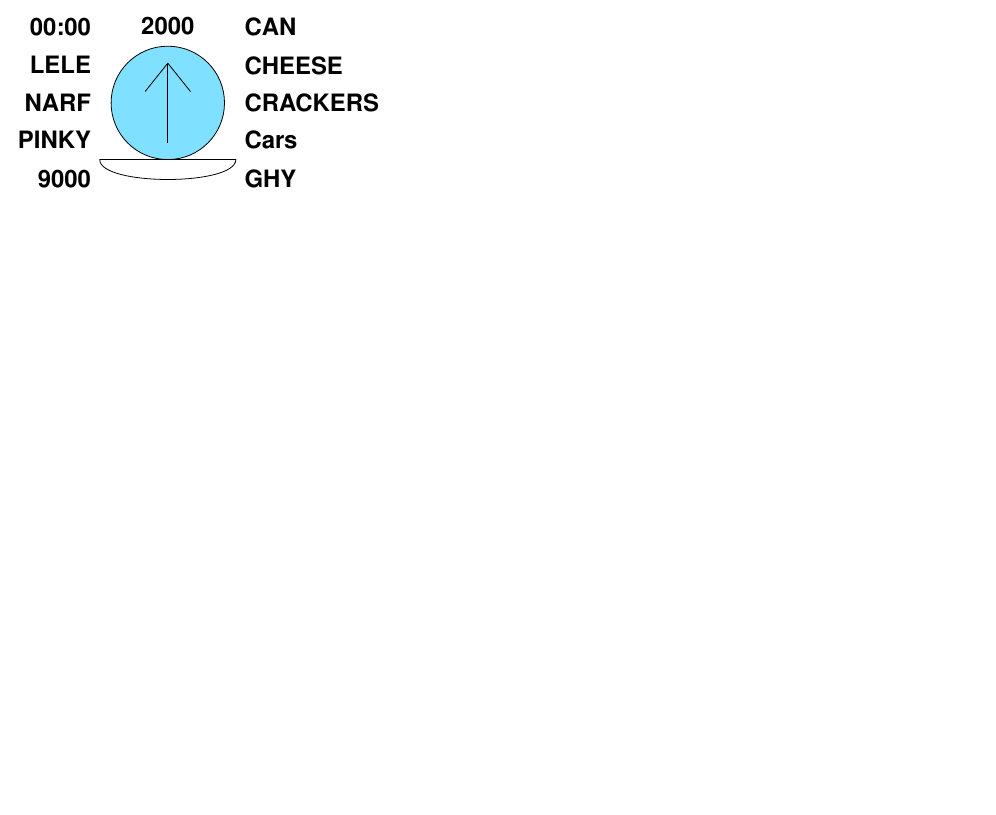
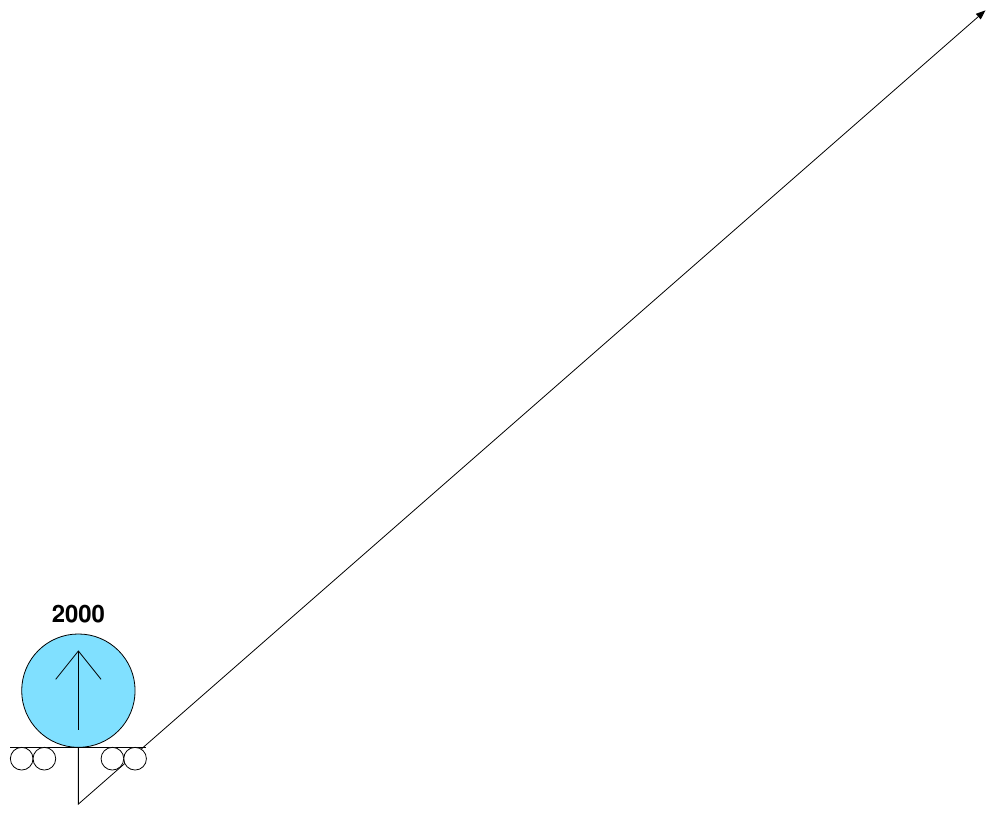
Before and after one commit to ralphieraccoon/MilSymb, a LaTeX figure (test.tex, which reads milsymb.sty): the whole page, the shorter picture padded with empty space. Compiled offline with pdfLaTeX.

```diff
--- a/milsymb.sty
+++ b/milsymb.sty
@@ -745,6 +745,13 @@
 \clip [yshift=9.6] \clipunknown;
 \pic [yshift=-6.5]  {NATOSymb land/lower/mountain};
 },
+NATOSymb land/lower/railroad/.pic={
+\draw (0.36, 0.12) -- (-0.36, 0.12);
+\draw (0.3, 0.06) circle (0.06);
+\draw (0.18, 0.06) circle (0.06);
+\draw (-0.3, 0.06) circle (0.06);
+\draw (-0.18, 0.06) circle (0.06);
+},
 NATOSymb land/lower/radio relay line of sight/.pic={
 \draw circle(0.125);
 \clip circle(0.125);
@@ -761,6 +768,11 @@
 \draw (0.1, -0.05) -- (0.04, -0.1);
 \draw (-0.05, 0.125) -- (0.075, -0.075);
 \draw (-0.1, -0.05) -- (-0.04, -0.1);
+},
+NATOSymb land/lower/towed/.pic={
+\draw (-0.25, 0.05) -- (0.25,0.05);
+\draw (0.3, 0.05) circle (0.05);
+\draw (-0.3, 0.05) circle (0.05);
 },
 NATOSymb land/lower/wheeled/.pic={
 \draw (0.24, 0.05) circle (0.08);
@@ -1096,7 +1108,7 @@
 \pic [scale=0.75] {NATOSymb multi/main/amphibious};
 },
 NATOSymb equipment/mobility/barge/.pic={
-\draw (0.6, 0.1) -- (-0.6, 0.1) to [out=-90,in=-90,looseness=0.5] (0.6, 0.1) -- cycle;
+\draw [fill=white] (0.6, 0.1) -- (-0.6, 0.1) to [out=-90,in=-90,looseness=0.5] (0.6, 0.1) -- cycle;
 },
 NATOSymb equipment/mobility/over snow/.pic={
 \draw (-0.7, 0.3) to[in=180, out=-90] (-0.5, 0.1) -- (0.6, 0.1);
@@ -1105,37 +1117,43 @@
 \pic [yscale=1.5, yshift=-1.85] {NATOSymb multi/lower/pack animal};
 },
 NATOSymb equipment/mobility/railroad/.pic={
-\pic [scale=1.65, yshift=-1.7] {NATOSymb multi/lower/railroad};
+\draw (-0.6, 0.1) -- (0.6, 0.1);
+\draw [fill=white] (-0.5, 0) circle (0.1);
+\draw [fill=white] (-0.3, 0) circle (0.1);
+\draw [fill=white] (0.5, 0) circle (0.1);
+\draw [fill=white] (0.3, 0) circle (0.1);
 },
 NATOSymb equipment/mobility/sled/.pic={
 \draw (-0.7, 0.3) to[in=180, out=-90] (-0.5, 0.1) -- (0.5, 0.1) to[in=-90, out=0] (0.7, 0.3);
 },
 NATOSymb equipment/mobility/towed/.pic={
-\pic [scale=2] {NATOSymb multi/lower/towed};
+\draw (-0.6, 0.1) -- (0.6, 0.1);
+\draw [fill=white] (-0.7, 0.1) circle (0.1);
+\draw [fill=white] (0.7, 0.1) circle (0.1);
 },
 NATOSymb equipment/mobility/tracked/.pic={
-\draw (-0.6, 0.05) arc(180:90:0.05) -- (0.55, 0.1) arc(90:0:0.05) -- (0.6, -0.05) arc(0:-90:0.05) -- (-0.55, -0.1) arc(270:180:0.05) -- cycle;
+\draw [fill=white] (-0.6, 0.05) arc(180:90:0.05) -- (0.55, 0.1) arc(90:0:0.05) -- (0.6, -0.05) arc(0:-90:0.05) -- (-0.55, -0.1) arc(270:180:0.05) -- cycle;
 },
 NATOSymb equipment/mobility/wheeled cross country/.pic={
-\draw (-0.5, 0) circle (0.1);
-\draw (0, 0) circle (0.1);
-\draw (0.5, 0) circle (0.1);
+\draw [fill=white] (-0.5, 0) circle (0.1);
+\draw [fill=white] (0, 0) circle (0.1);
+\draw [fill=white] (0.5, 0) circle (0.1);
 \draw (-0.6, 0.1) -- (0.6, 0.1);
 },
 NATOSymb equipment/mobility/wheeled limited mobility/.pic={
-\draw (-0.5, 0) circle (0.1);
-\draw (0.5, 0) circle (0.1);
+\draw [fill=white] (-0.5, 0) circle (0.1);
+\draw [fill=white] (0.5, 0) circle (0.1);
 \draw (-0.6, 0.1) -- (0.6, 0.1);
 },
 NATOSymb equipment/mobility/wheeled semi trailer/.pic={
-\draw (-0.5, 0) circle (0.1);
-\draw (-0.3, 0) circle (0.1);
-\draw (0.5, 0) circle (0.1);
-\draw (-0.6, 0.1) -- (0.6, 0.1);
+\draw [fill=white] (-0.5, 0) circle (0.1);
+\draw [fill=white] (-0.3, 0) circle (0.1);
+\draw [fill=white] (0.5, 0) circle (0.1);
+\draw [fill=white] (-0.6, 0.1) -- (0.6, 0.1);
 },
 NATOSymb equipment/mobility/wheeled and tracked/.pic={
-\draw (-0.25, 0.05) arc(180:90:0.05) -- (0.55, 0.1) arc(90:0:0.05) -- (0.6, -0.05) arc(0:-90:0.05) -- (-0.2, -0.1) arc(270:180:0.05) -- cycle;
-\draw (-0.5, 0) circle (0.1);
+\draw [fill=white] (-0.25, 0.05) arc(180:90:0.05) -- (0.55, 0.1) arc(90:0:0.05) -- (0.6, -0.05) arc(0:-90:0.05) -- (-0.2, -0.1) arc(270:180:0.05) -- cycle;
+\draw [fill=white] (-0.5, 0) circle (0.1);
 },
 %% MULTIPLE CLASS SYMBOLS %%
 % MAIN %
@@ -1289,18 +1307,6 @@
 % LOWER %
 NATOSymb multi/lower/pack animal/.pic={
 \draw (-0.25,-0.05) -- (-0.125,0.125) -- (0, -0.05) -- (0.125, 0.125) -- (0.25, -0.05);
-},
-NATOSymb multi/lower/towed/.pic={
-\draw (-0.25, 0.05) -- (0.25,0.05);
-\draw (0.3, 0.05) circle (0.05);
-\draw (-0.3, 0.05) circle (0.05);
-},
-NATOSymb multi/lower/railroad/.pic={
-\draw (0.36, 0.12) -- (-0.36, 0.12);
-\draw (0.3, 0.06) circle (0.06);
-\draw (0.18, 0.06) circle (0.06);
-\draw (-0.3, 0.06) circle (0.06);
-\draw (-0.18, 0.06) circle (0.06);
 },
 % UPPER/LOWER %
 NATOSymb multi/upperlower/maintenance/.pic={
@@ -1881,7 +1887,7 @@
    lower/preventative maintenance/.style= {/NATOSymb/.cd, symbL=main/textsmall, symbLT=PM},
    lower/psychological/.style= {/NATOSymb/.cd, symbL=main/textsmall, symbLT=P},
    lower/radio relay line of sight/.style= {/NATOSymb/.cd, symbL=land/lower/radio relay line of sight},
-   lower/railroad/.style= {/NATOSymb/.cd, symbL=multi/lower/railroad},
+   lower/railroad/.style= {/NATOSymb/.cd, symbL=land/lower/railroad},
    lower/recovery unmanned systems/.style= {/NATOSymb/.cd, symbL=land/lower/recovery unmanned systems},
    lower/recovery maintenance/.style= {/NATOSymb/.cd, symbL=multi/upperlower/maintenance},
    lower/rescue coordination centre/.style= {/NATOSymb/.cd, symbL=main/textsmall, symbLT=RCC},
@@ -1892,7 +1898,7 @@
    lower/strategic/.style= {/NATOSymb/.cd, symbL=main/textsmall, symbLT=STR},
    lower/support/.style= {/NATOSymb/.cd, symbL=main/textsmall, symbLT=SPT},
    lower/tactical/.style= {/NATOSymb/.cd, symbL=main/textsmall, symbLT=TAC},
-   lower/towed/.style= {/NATOSymb/.cd, symbL=multi/lower/towed},
+   lower/towed/.style= {/NATOSymb/.cd, symbL=land/lower/towed},
    lower/troop/.style= {/NATOSymb/.cd, symbL=main/textsmall, symbLT=T},
    lower/vertical of short takeoff and landing/.style= {/NATOSymb/.cd, symbL=main/textsmallsquashed, symbLT=VSTOL},
    lower/veterinary/.style= {/NATOSymb/.cd, symbL=main/textsmall, symbLT=\ \ \ \ V},
--- a/test.tex
+++ b/test.tex
@@ -4,7 +4,7 @@
 
 \begin{tikzpicture}[scale=2, transform shape]
 
-\NATOEquipment[faction=friendly, main=rifle, mobility=barge, quantity=2000, staff comments=CHEESE, additional information=CRACKERS, higher formation=Cars, country indicator=CAN, signature equipment=GHY, date-time group=00:00, location=LELE, platform type=NARF, unique designation=PINKY, speed=9000]
+\NATOEquipment[faction=friendly, main=rifle, mobility=railroad, quantity=2000, movement={1}{8,6}]
 
 %\begin{landgroup}
 %\item{\NATOLand[faction=friendly, main=above corps support, echelon=team, status=reinforced and reduced, upper=mobile advisor and support, altitude={Low}{Medium}]}
```
